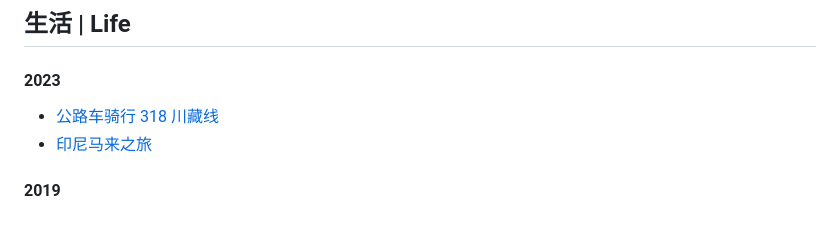
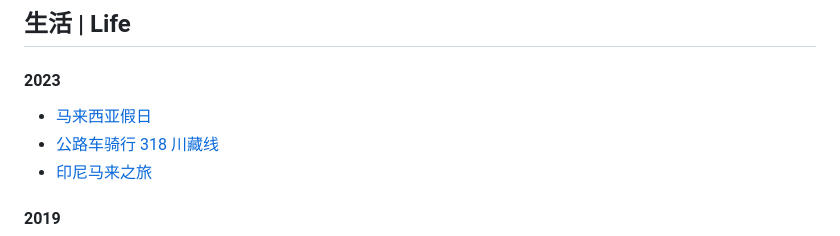
Before and after one commit to weisszucker/weisszucker.github.io, a Markdown page: articles/Archive.md, the part around the change. Rendered like a GitHub page.

Commit message:
Add Holiday in Malaysia

```diff
--- a/articles/Archive.md
+++ b/articles/Archive.md
@@ -135,6 +135,7 @@
 
 #### 2023
 
+- [马来西亚假日](2023/Holiday-in-Malaysia.md)
 - [公路车骑行 318 川藏线](2023/318-Ride.md)
 - [印尼马来之旅](2023/Indonesia-Malaysia-Trip.md)
 
```
Also changed, not shown: articles/2023/Holiday-in-Malaysia.md (added, +226 -0 lines).
